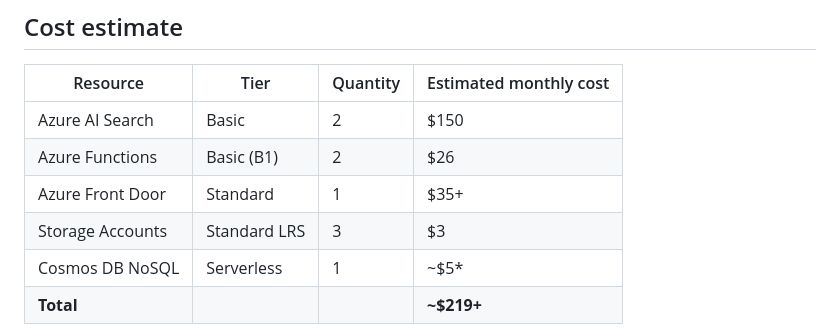
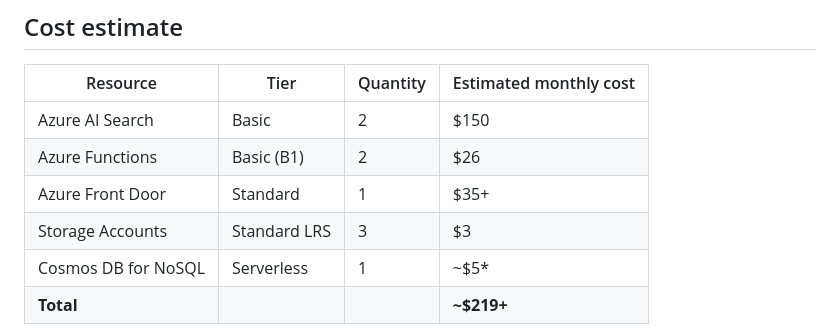
Before and after one commit to Azure-Samples/azure-search-multiple-regions, a Markdown page: README.md, the part around the change. GitHub-like rendering.

Commit message:
Update README.md
Co-authored-by: Hailey Tapia <170486701+haileytap@users.noreply.github.com>

```diff
--- a/README.md
+++ b/README.md
@@ -311,7 +311,7 @@ Monitor the health status of each search service.
 | Azure Functions | Basic (B1) | 2 | $26 |
 | Azure Front Door | Standard | 1 | $35+ |
 | Storage Accounts | Standard LRS | 3 | $3 |
-| Cosmos DB NoSQL | Serverless | 1 | ~$5* |
+| Cosmos DB for NoSQL | Serverless | 1 | ~$5* |
 | **Total** | | | **~$219+** |
 
 Front Door costs vary based on data transfer and request volume. Cosmos DB serverless billing is based on Request Units (RUs) consumed and storage used. Delete resources when testing is complete to avoid ongoing charges.
```
